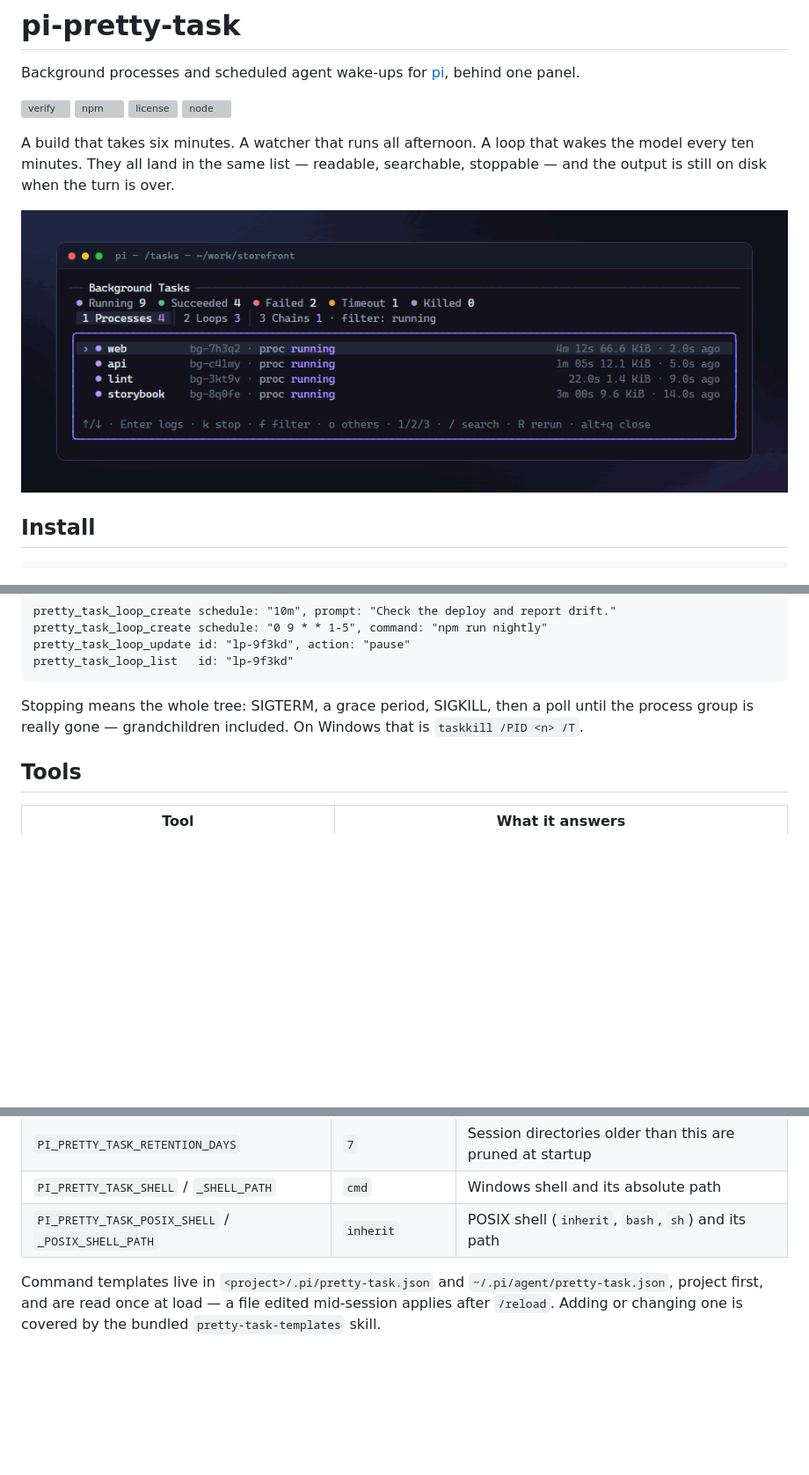
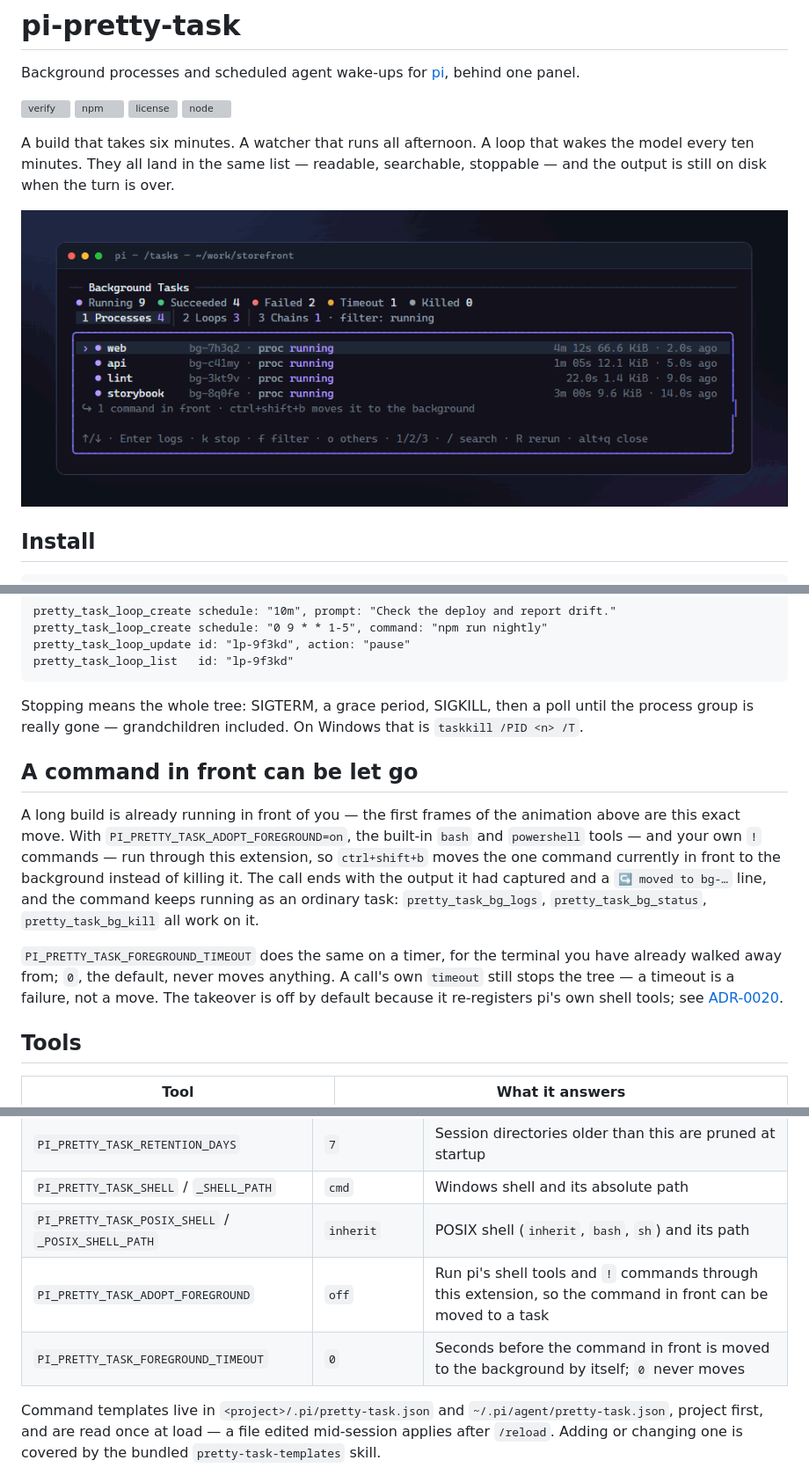
Before and after one commit to mystery4f/pi-pretty-task, a Markdown page: README.md, 3 parts joined by grey strips. Shown at 88% size. Rendered like a GitHub page; pictures changed too: docs/preview.gif; blank space fills up the shorter version; grey boxes are pictures that could not be loaded.

```diff
--- a/README.md
+++ b/README.md
@@ -9,7 +9,7 @@ Background processes and scheduled agent wake-ups for [pi](https://github.com/ea
 
 A build that takes six minutes. A watcher that runs all afternoon. A loop that wakes the model every ten minutes. They all land in the same list — readable, searchable, stoppable — and the output is still on disk when the turn is over.
 
-![Walking the panel: processes, loops, chains, then a search for the dev server](https://raw.githubusercontent.com/mystery4f/pi-pretty-task/main/docs/preview.gif)
+![Letting a command in front go: the panel hints at ctrl+shift+b, the key is pressed, and the same command arrives in the list above the others — then a walk through processes, loops, chains and a search for the dev server](https://raw.githubusercontent.com/mystery4f/pi-pretty-task/main/docs/preview.gif)
 
 ## Install
 
@@ -80,6 +80,12 @@ pretty_task_loop_list   id: "lp-9f3kd"
 
 Stopping means the whole tree: SIGTERM, a grace period, SIGKILL, then a poll until the process group is really gone — grandchildren included. On Windows that is `taskkill /PID <n> /T`.
 
+## A command in front can be let go
+
+A long build is already running in front of you — the first frames of the animation above are this exact move. With `PI_PRETTY_TASK_ADOPT_FOREGROUND=on`, the built-in `bash` and `powershell` tools — and your own `!` commands — run through this extension, so `ctrl+shift+b` moves the one command currently in front to the background instead of killing it. The call ends with the output it had captured and a `↪ moved to bg-…` line, and the command keeps running as an ordinary task: `pretty_task_bg_logs`, `pretty_task_bg_status`, `pretty_task_bg_kill` all work on it.
+
+`PI_PRETTY_TASK_FOREGROUND_TIMEOUT` does the same on a timer, for the terminal you have already walked away from; `0`, the default, never moves anything. A call's own `timeout` still stops the tree — a timeout is a failure, not a move. The takeover is off by default because it re-registers pi's own shell tools; see [ADR-0020](docs/adr/0020-foreground-command-detaches-to-a-task.md).
+
 ## Tools
 
 | Tool | What it answers |
@@ -104,6 +110,8 @@ Every key is read once at load; a value it cannot use fails the extension with t
 | `PI_PRETTY_TASK_RETENTION_DAYS` | `7` | Session directories older than this are pruned at startup |
 | `PI_PRETTY_TASK_SHELL` / `_SHELL_PATH` | `cmd` | Windows shell and its absolute path |
 | `PI_PRETTY_TASK_POSIX_SHELL` / `_POSIX_SHELL_PATH` | `inherit` | POSIX shell (`inherit`, `bash`, `sh`) and its path |
+| `PI_PRETTY_TASK_ADOPT_FOREGROUND` | `off` | Run pi's shell tools and `!` commands through this extension, so the command in front can be moved to a task |
+| `PI_PRETTY_TASK_FOREGROUND_TIMEOUT` | `0` | Seconds before the command in front is moved to the background by itself; `0` never moves |
 
 Command templates live in `<project>/.pi/pretty-task.json` and `~/.pi/agent/pretty-task.json`, project first, and are read once at load — a file edited mid-session applies after `/reload`. Adding or changing one is covered by the bundled `pretty-task-templates` skill.
 
```
Also changed, not shown: docs/previews.md (+6 -4 lines), 7 other files.
